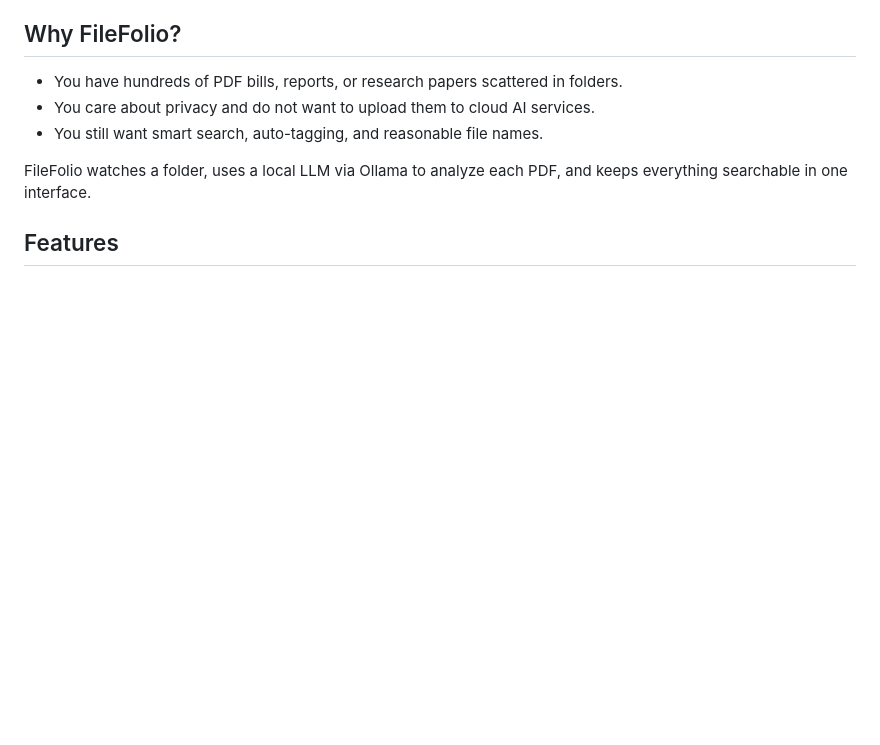
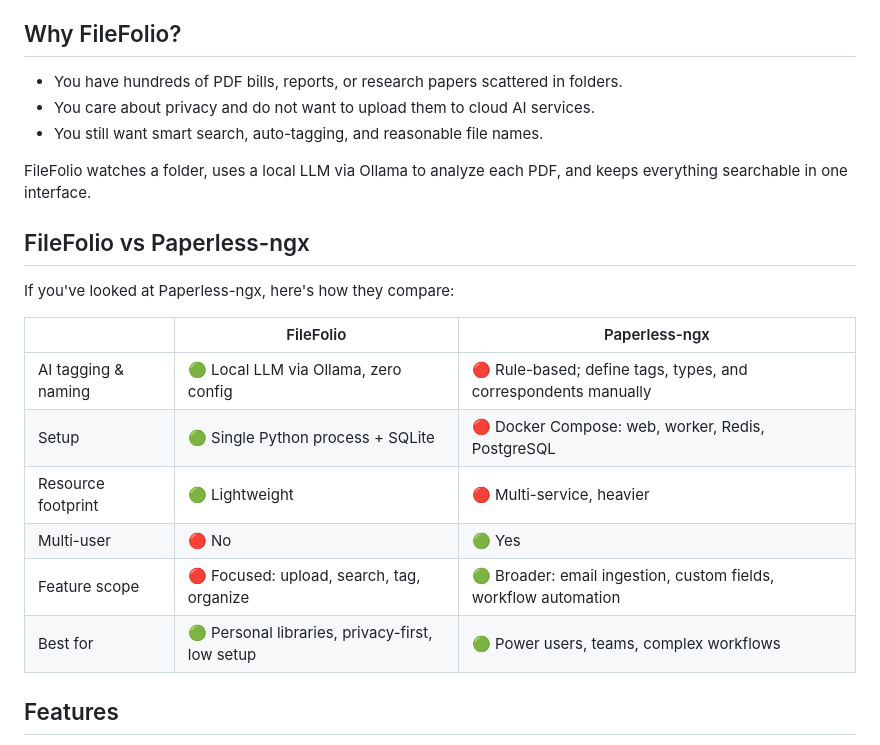
Before and after one commit to imkrishsub/filefolio, a Markdown page: README.md, the part around the change. Rendered like a GitHub page; blank space fills up the shorter version.

Commit message:
feat(readme): add Paperless-ngx comparison table (T001)
Co-authored-by: Claude <claude@anthropic.com>

```diff
--- a/README.md
+++ b/README.md
@@ -15,6 +15,19 @@ FileFolio helps privacy-conscious professionals keep large PDF collections searc
 - You still want smart search, auto-tagging, and reasonable file names.
 
 FileFolio watches a folder, uses a local LLM via Ollama to analyze each PDF, and keeps everything searchable in one interface.
+
+## FileFolio vs Paperless-ngx
+
+If you've looked at Paperless-ngx, here's how they compare:
+
+| | FileFolio | Paperless-ngx |
+|---|---|---|
+| AI tagging & naming | 🟢 Local LLM via Ollama, zero config | 🔴 Rule-based; define tags, types, and correspondents manually |
+| Setup | 🟢 Single Python process + SQLite | 🔴 Docker Compose: web, worker, Redis, PostgreSQL |
+| Resource footprint | 🟢 Lightweight | 🔴 Multi-service, heavier |
+| Multi-user | 🔴 No | 🟢 Yes |
+| Feature scope | 🔴 Focused: upload, search, tag, organize | 🟢 Broader: email ingestion, custom fields, workflow automation |
+| Best for | 🟢 Personal libraries, privacy-first, low setup | 🟢 Power users, teams, complex workflows |
 
 ## Features
 
```
